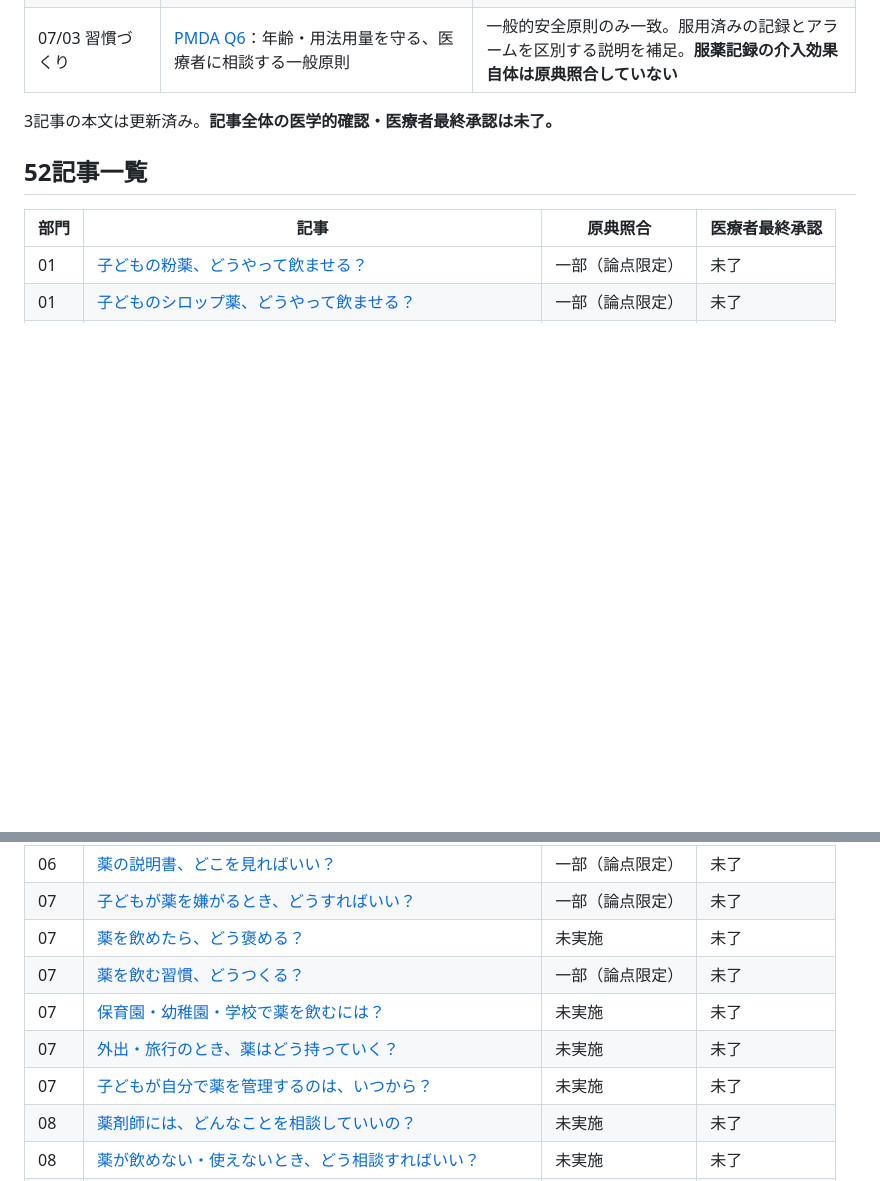
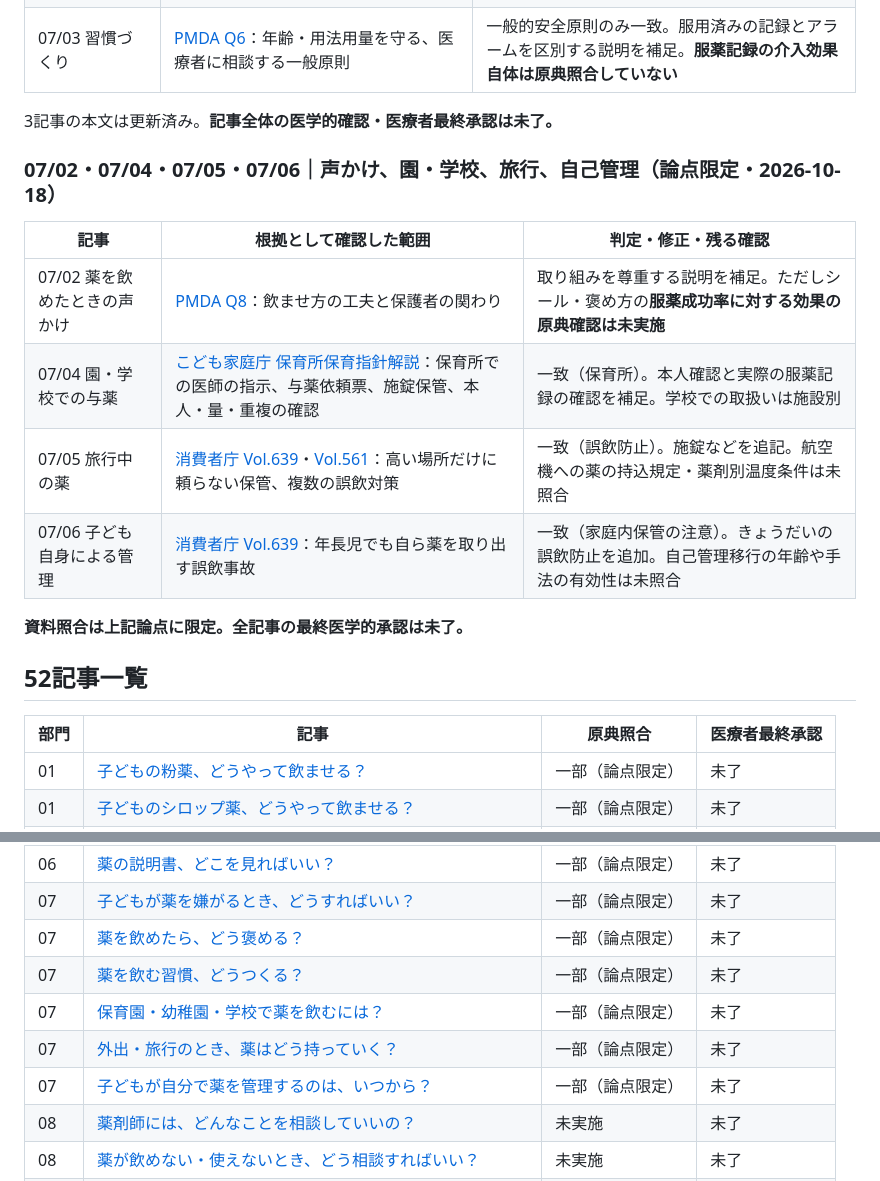
Before and after one commit to ri32ph/mirai-lab, a Markdown page: docs/children-medicine-review-tracker.md, 2 parts joined by grey strips. Drawn GitHub-style; blank space fills up the shorter version.

Commit message:
Track limited source checks for pediatric school travel and medication habits

```diff
--- a/docs/children-medicine-review-tracker.md
+++ b/docs/children-medicine-review-tracker.md
@@ -197,6 +197,17 @@
 
 3記事の本文は更新済み。**記事全体の医学的確認・医療者最終承認は未了。**
 
+### 07/02・07/04・07/05・07/06｜声かけ、園・学校、旅行、自己管理（論点限定・2026-10-18）
+
+| 記事 | 根拠として確認した範囲 | 判定・修正・残る確認 |
+|---|---|---|
+| 07/02 薬を飲めたときの声かけ | [PMDA Q8](https://www.pmda.go.jp/safety/consultation-for-patients/on-drugs/qa/0008.html)：飲ませ方の工夫と保護者の関わり | 取り組みを尊重する説明を補足。ただしシール・褒め方の**服薬成功率に対する効果の原典確認は未実施** |
+| 07/04 園・学校での与薬 | [こども家庭庁 保育所保育指針解説](https://www.cfa.go.jp/policies/hoiku/shishin-h30-bunkatsu)：保育所での医師の指示、与薬依頼票、施錠保管、本人・量・重複の確認 | 一致（保育所）。本人確認と実際の服薬記録の確認を補足。学校での取扱いは施設別 |
+| 07/05 旅行中の薬 | [消費者庁 Vol.639](https://www.caa.go.jp/policies/policy/consumer_safety/child/project_001/mail/20231020/)・[Vol.561](https://www.caa.go.jp/policies/policy/consumer_safety/child/project_001/mail/20210810/)：高い場所だけに頼らない保管、複数の誤飲対策 | 一致（誤飲防止）。施錠などを追記。航空機への薬の持込規定・薬剤別温度条件は未照合 |
+| 07/06 子ども自身による管理 | [消費者庁 Vol.639](https://www.caa.go.jp/policies/policy/consumer_safety/child/project_001/mail/20231020/)：年長児でも自ら薬を取り出す誤飲事故 | 一致（家庭内保管の注意）。きょうだいの誤飲防止を追加。自己管理移行の年齢や手法の有効性は未照合 |
+
+**資料照合は上記論点に限定。全記事の最終医学的承認は未了。**
+
 ## 52記事一覧
 
 | 部門 | 記事 | 原典照合 | 医療者最終承認 |
@@ -243,11 +254,11 @@
 | 06 | [ジェネリック医薬品は、子どもにも使える？](../content/children-medicine/section-06/06.html) | 一部（論点限定） | 未了 |
 | 06 | [薬の説明書、どこを見ればいい？](../content/children-medicine/section-06/07.html) | 一部（論点限定） | 未了 |
 | 07 | [子どもが薬を嫌がるとき、どうすればいい？](../content/children-medicine/section-07/01.html) | 一部（論点限定） | 未了 |
-| 07 | [薬を飲めたら、どう褒める？](../content/children-medicine/section-07/02.html) | 未実施 | 未了 |
+| 07 | [薬を飲めたら、どう褒める？](../content/children-medicine/section-07/02.html) | 一部（論点限定） | 未了 |
 | 07 | [薬を飲む習慣、どうつくる？](../content/children-medicine/section-07/03.html) | 一部（論点限定） | 未了 |
-| 07 | [保育園・幼稚園・学校で薬を飲むには？](../content/children-medicine/section-07/04.html) | 未実施 | 未了 |
-| 07 | [外出・旅行のとき、薬はどう持っていく？](../content/children-medicine/section-07/05.html) | 未実施 | 未了 |
-| 07 | [子どもが自分で薬を管理するのは、いつから？](../content/children-medicine/section-07/06.html) | 未実施 | 未了 |
+| 07 | [保育園・幼稚園・学校で薬を飲むには？](../content/children-medicine/section-07/04.html) | 一部（論点限定） | 未了 |
+| 07 | [外出・旅行のとき、薬はどう持っていく？](../content/children-medicine/section-07/05.html) | 一部（論点限定） | 未了 |
+| 07 | [子どもが自分で薬を管理するのは、いつから？](../content/children-medicine/section-07/06.html) | 一部（論点限定） | 未了 |
 | 08 | [薬剤師には、どんなことを相談していいの？](../content/children-medicine/section-08/01.html) | 未実施 | 未了 |
 | 08 | [薬が飲めない・使えないとき、どう相談すればいい？](../content/children-medicine/section-08/02.html) | 未実施 | 未了 |
 | 08 | [薬の副作用かも？ どう相談すればいい？](../content/children-medicine/section-08/03.html) | 未実施 | 未了 |
```
